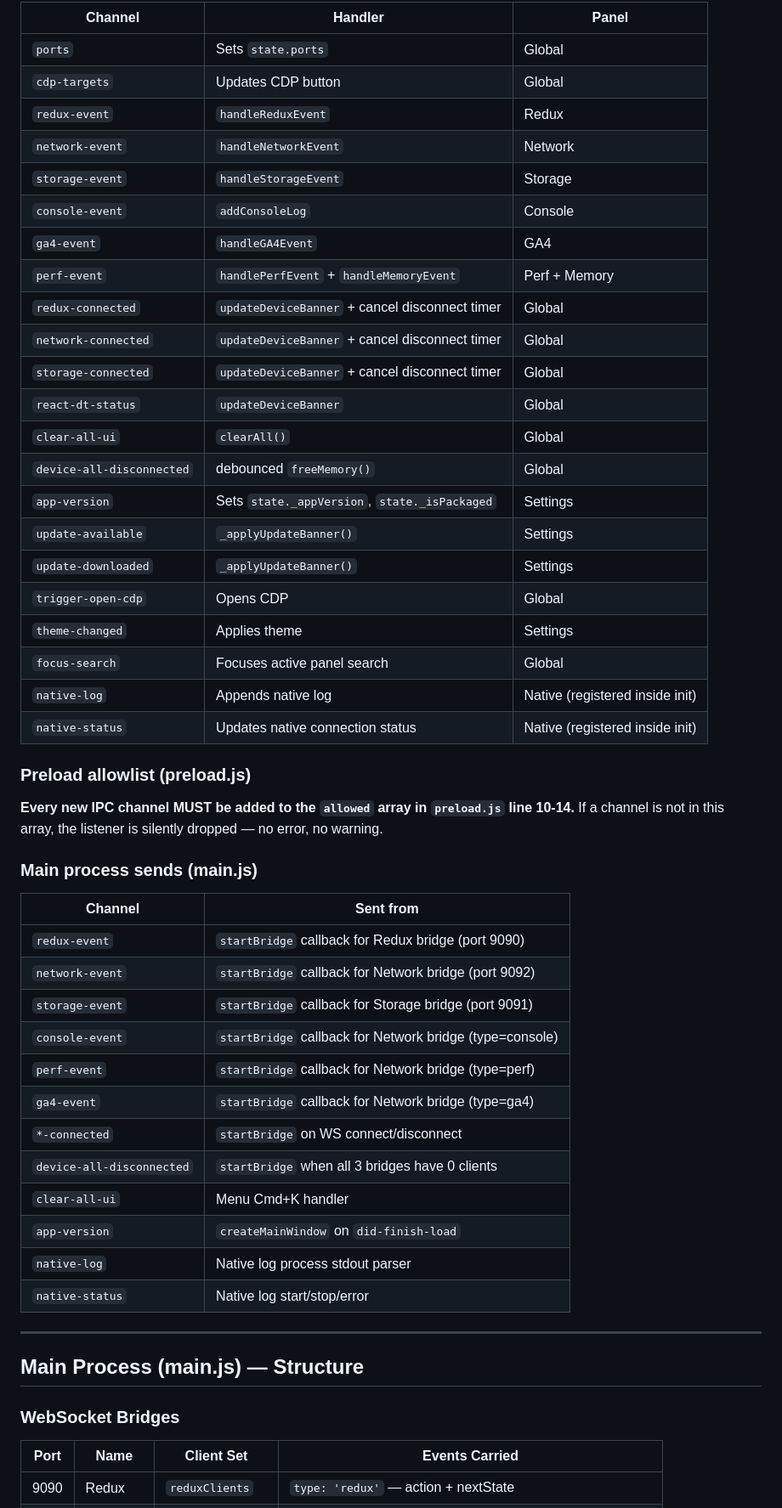
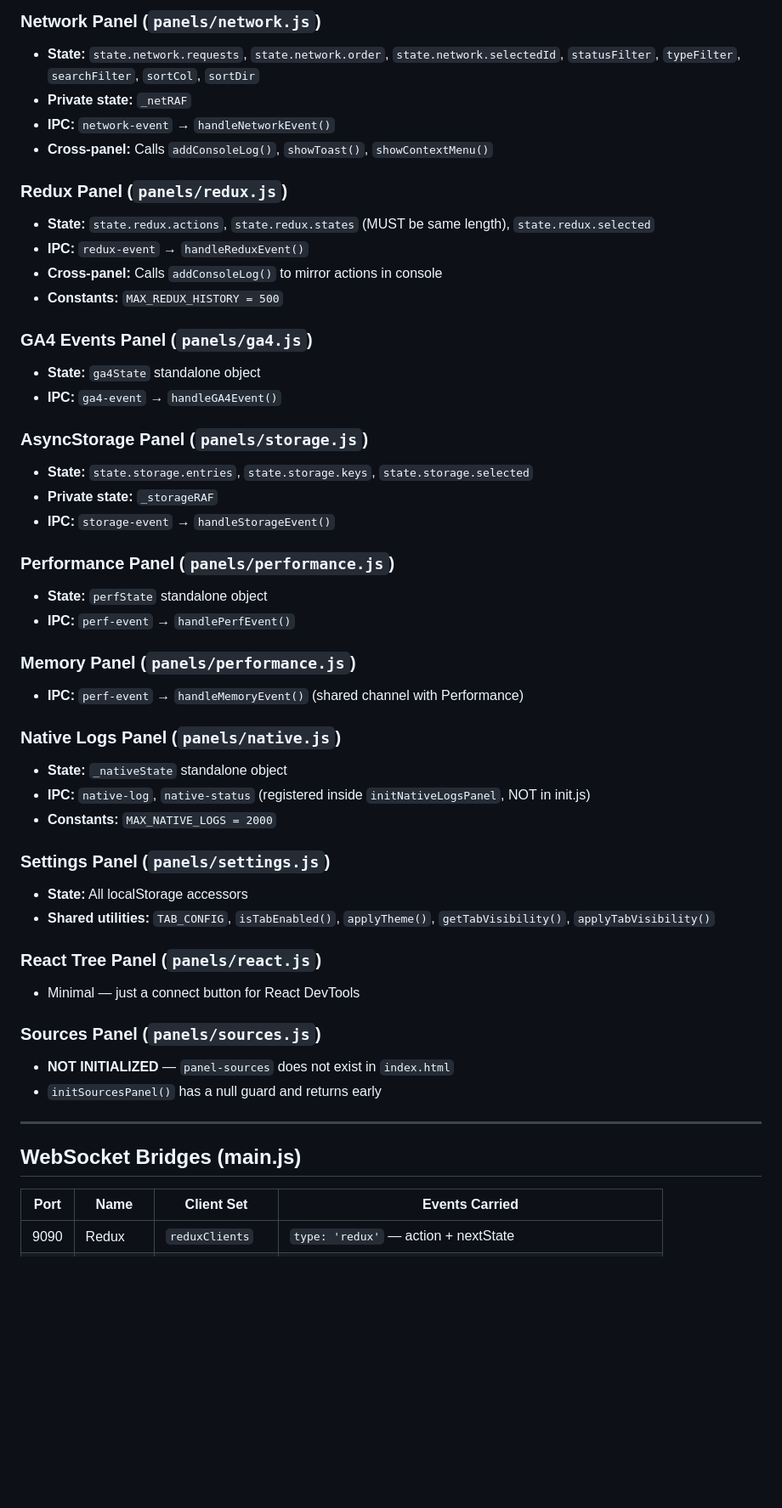
Before and after one commit to sharanagouda/react-native-debugger, a Markdown page: AGENTS.md, the part around one of its changes. Shown at 85% size. Drawn GitHub-style; blank space fills up the shorter version.

```diff
--- a/AGENTS.md
+++ b/AGENTS.md
@@ -197,56 +204,51 @@ break another. Before making any change, check:
 
-| Channel | Handler | Panel |
-|---------|---------|-------|
-| `ports` | Sets `state.ports` | Global |
-| `cdp-targets` | Updates CDP button | Global |
-| `redux-event` | `handleReduxEvent` | Redux |
-| `network-event` | `handleNetworkEvent` | Network |
-| `storage-event` | `handleStorageEvent` | Storage |
-| `console-event` | `addConsoleLog` | Console |
-| `ga4-event` | `handleGA4Event` | GA4 |
-| `perf-event` | `handlePerfEvent` + `handleMemoryEvent` | Perf + Memory |
-| `redux-connected` | `updateDeviceBanner` + cancel disconnect timer | Global |
-| `network-connected` | `updateDeviceBanner` + cancel disconnect timer | Global |
-| `storage-connected` | `updateDeviceBanner` + cancel disconnect timer | Global |
-| `react-dt-status` | `updateDeviceBanner` | Global |
-| `clear-all-ui` | `clearAll()` | Global |
-| `device-all-disconnected` | debounced `freeMemory()` | Global |
-| `app-version` | Sets `state._appVersion`, `state._isPackaged` | Settings |
-| `update-available` | `_applyUpdateBanner()` | Settings |
-| `update-downloaded` | `_applyUpdateBanner()` | Settings |
-| `trigger-open-cdp` | Opens CDP | Global |
-| `theme-changed` | Applies theme | Settings |
-| `focus-search` | Focuses active panel search | Global |
-| `native-log` | Appends native log | Native (registered inside init) |
-| `native-status` | Updates native connection status | Native (registered inside init) |
+### Network Panel (`panels/network.js`)
+- **State:** `state.network.requests`, `state.network.order`, `state.network.selectedId`, `statusFilter`, `typeFilter`, `searchFilter`, `sortCol`, `sortDir`
+- **Private state:** `_netRAF`
+- **IPC:** `network-event` → `handleNetworkEvent()`
+- **Cross-panel:** Calls `addConsoleLog()`, `showToast()`, `showContextMenu()`
 
-### Preload allowlist (preload.js)
+### Redux Panel (`panels/redux.js`)
+- **State:** `state.redux.actions`, `state.redux.states` (MUST be same length), `state.redux.selected`
+- **IPC:** `redux-event` → `handleReduxEvent()`
+- **Cross-panel:** Calls `addConsoleLog()` to mirror actions in console
+- **Constants:** `MAX_REDUX_HISTORY = 500`
 
-**Every new IPC channel MUST be added to the `allowed` array in `preload.js` line 10-14.**
-If a channel is not in this array, the listener is silently dropped — no error, no warning.
+### GA4 Events Panel (`panels/ga4.js`)
+- **State:** `ga4State` standalone object
+- **IPC:** `ga4-event` → `handleGA4Event()`
 
-### Main process sends (main.js)
+### AsyncStorage Panel (`panels/storage.js`)
+- **State:** `state.storage.entries`, `state.storage.keys`, `state.storage.selected`
+- **Private state:** `_storageRAF`
+- **IPC:** `storage-event` → `handleStorageEvent()`
 
-| Channel | Sent from |
-|---------|-----------|
-| `redux-event` | `startBridge` callback for Redux bridge (port 9090) |
-| `network-event` | `startBridge` callback for Network bridge (port 9092) |
-| `storage-event` | `startBridge` callback for Storage bridge (port 9091) |
-| `console-event` | `startBridge` callback for Network bridge (type=console) |
-| `perf-event` | `startBridge` callback for Network bridge (type=perf) |
-| `ga4-event` | `startBridge` callback for Network bridge (type=ga4) |
-| `*-connected` | `startBridge` on WS connect/disconnect |
-| `device-all-disconnected` | `startBridge` when all 3 bridges have 0 clients |
-| `clear-all-ui` | Menu Cmd+K handler |
-| `app-version` | `createMainWindow` on `did-finish-load` |
-| `native-log` | Native log process stdout parser |
-| `native-status` | Native log start/stop/error |
+### Performance Panel (`panels/performance.js`)
+- **State:** `perfState` standalone object
+- **IPC:** `perf-event` → `handlePerfEvent()`
+
+### Memory Panel (`panels/performance.js`)
+- **IPC:** `perf-event` → `handleMemoryEvent()` (shared channel with Performance)
+
+### Native Logs Panel (`panels/native.js`)
+- **State:** `_nativeState` standalone object
+- **IPC:** `native-log`, `native-status` (registered inside `initNativeLogsPanel`, NOT in init.js)
+- **Constants:** `MAX_NATIVE_LOGS = 2000`
+
+### Settings Panel (`panels/settings.js`)
+- **State:** All localStorage accessors
+- **Shared utilities:** `TAB_CONFIG`, `isTabEnabled()`, `applyTheme()`, `getTabVisibility()`, `applyTabVisibility()`
+
+### React Tree Panel (`panels/react.js`)
+- Minimal — just a connect button for React DevTools
+
+### Sources Panel (`panels/sources.js`)
+- **NOT INITIALIZED** — `panel-sources` does not exist in `index.html`
+- `initSourcesPanel()` has a null guard and returns early
 
 ---
 
-## Main Process (main.js) — Structure
-
-### WebSocket Bridges
+## WebSocket Bridges (main.js)
 
 | Port | Name | Client Set | Events Carried |
 |------|------|------------|----------------|
```
Also changed, not shown: other parts of AGENTS.md (+204 -176 lines).
